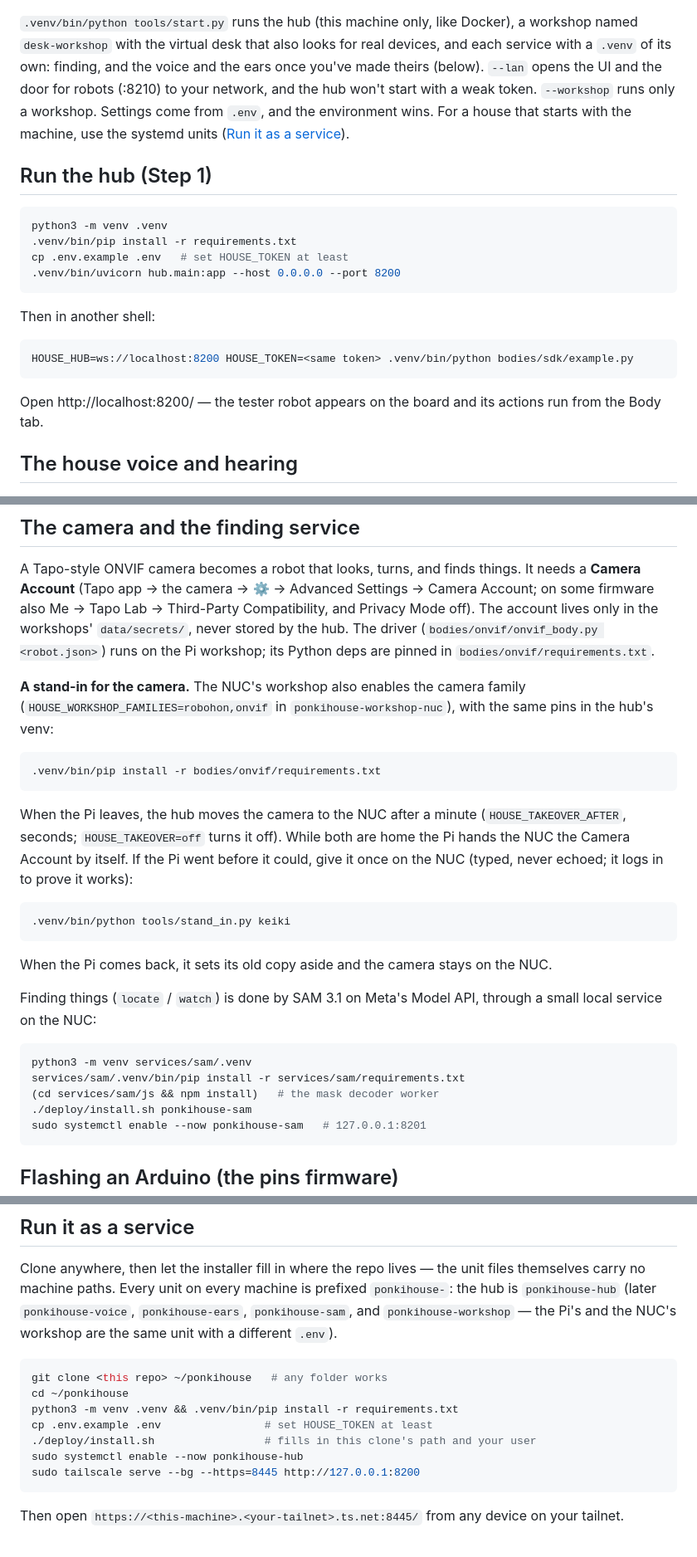
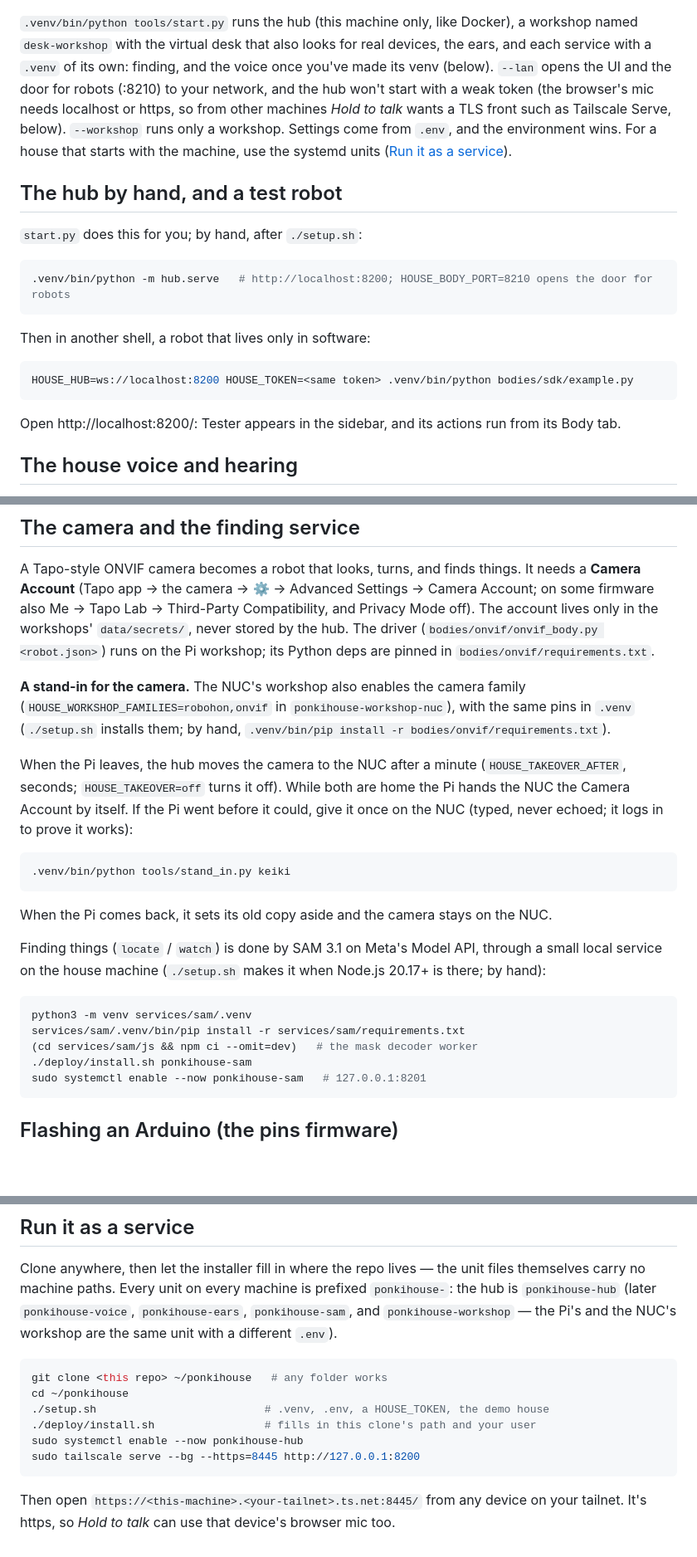
Before and after one commit to surferkook/ponki, a Markdown page: docs/SETUP.md, 3 parts joined by grey strips. Shown at 83% size. Drawn GitHub-style; blank space fills up the shorter version.

Commit message:
docs/SETUP.md: the ears container, setup.sh everywhere, the hub by hand, the browser mic over https (#8)
Co-authored-by: surferkook <surferkook@users.noreply.github.com>

````diff
--- a/docs/SETUP.md
+++ b/docs/SETUP.md
@@ -94,30 +95,31 @@ asks for `HOUSE_HUB` and the house's token instead; `--yes` asks nothing.
 
 `.venv/bin/python tools/start.py` runs the hub (this machine only, like
 Docker), a workshop named `desk-workshop` with the virtual desk that also
-looks for real devices, and each service with a `.venv` of its own: finding,
-and the voice and the ears once you've made theirs (below). `--lan` opens
+looks for real devices, the ears, and each service with a `.venv` of its
+own: finding, and the voice once you've made its venv (below). `--lan` opens
 the UI and the door for robots (:8210) to your network, and the hub won't
-start with a weak token. `--workshop` runs only a workshop. Settings come
+start with a weak token (the browser's mic needs localhost or https, so
+from other machines *Hold to talk* wants a TLS front such as Tailscale
+Serve, below). `--workshop` runs only a workshop. Settings come
 from `.env`, and the environment wins. For a house that starts with the
 machine, use the systemd units ([Run it as a service](#run-it-as-a-service)).
 
-## Run the hub (Step 1)
+## The hub by hand, and a test robot
+
+`start.py` does this for you; by hand, after `./setup.sh`:
 
 ```bash
-python3 -m venv .venv
-.venv/bin/pip install -r requirements.txt
-cp .env.example .env   # set HOUSE_TOKEN at least
-.venv/bin/uvicorn hub.main:app --host 0.0.0.0 --port 8200
+.venv/bin/python -m hub.serve   # http://localhost:8200; HOUSE_BODY_PORT=8210 opens the door for robots
 ```
 
-Then in another shell:
+Then in another shell, a robot that lives only in software:
 
 ```bash
 HOUSE_HUB=ws://localhost:8200 HOUSE_TOKEN=<same token> .venv/bin/python bodies/sdk/example.py
 ```
 
-Open http://localhost:8200/ — the tester robot appears on the board and its
-actions run from the Body tab.
+Open http://localhost:8200/: Tester appears in the sidebar, and its actions
+run from its Body tab.
 
 ## The house voice and hearing
 
@@ -176,11 +181,8 @@ Python deps are pinned in `bodies/onvif/requirements.txt`.
 
 **A stand-in for the camera.** The NUC's workshop also enables the camera
 family (`HOUSE_WORKSHOP_FAMILIES=robohon,onvif` in
-`ponkihouse-workshop-nuc`), with the same pins in the hub's venv:
-
-```bash
-.venv/bin/pip install -r bodies/onvif/requirements.txt
-```
+`ponkihouse-workshop-nuc`), with the same pins in `.venv` (`./setup.sh`
+installs them; by hand, `.venv/bin/pip install -r bodies/onvif/requirements.txt`).
 
 When the Pi leaves, the hub moves the camera to the NUC after a minute
 (`HOUSE_TAKEOVER_AFTER`, seconds; `HOUSE_TAKEOVER=off` turns it off). While
@@ -196,12 +198,13 @@ When the Pi comes back, it sets its old copy aside and the camera stays on
 the NUC.
 
 Finding things (`locate` / `watch`) is done by SAM 3.1 on Meta's Model API,
-through a small local service on the NUC:
+through a small local service on the house machine (`./setup.sh` makes it
+when Node.js 20.17+ is there; by hand):
 
 ```bash
 python3 -m venv services/sam/.venv
 services/sam/.venv/bin/pip install -r services/sam/requirements.txt
-(cd services/sam/js && npm install)   # the mask decoder worker
+(cd services/sam/js && npm ci --omit=dev)   # the mask decoder worker
 ./deploy/install.sh ponkihouse-sam
 sudo systemctl enable --now ponkihouse-sam   # 127.0.0.1:8201
 ```
@@ -240,12 +243,12 @@ with a different `.env`).
 ```bash
 git clone <this repo> ~/ponkihouse   # any folder works
 cd ~/ponkihouse
-python3 -m venv .venv && .venv/bin/pip install -r requirements.txt
-cp .env.example .env                # set HOUSE_TOKEN at least
+./setup.sh                          # .venv, .env, a HOUSE_TOKEN, the demo house
 ./deploy/install.sh                 # fills in this clone's path and your user
 sudo systemctl enable --now ponkihouse-hub
 sudo tailscale serve --bg --https=8445 http://127.0.0.1:8200
 ```
 
 Then open `https://<this-machine>.<your-tailnet>.ts.net:8445/` from any
-device on your tailnet.
+device on your tailnet. It's https, so *Hold to talk* can use that device's
+browser mic too.
````
Also changed, not shown: other parts of docs/SETUP.md (+7 -3 lines).
